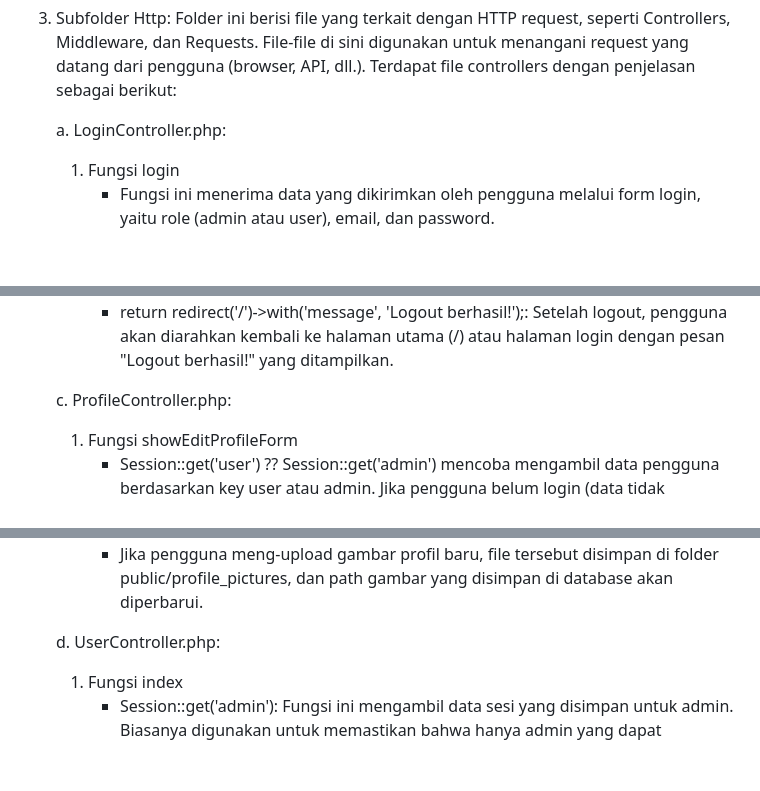
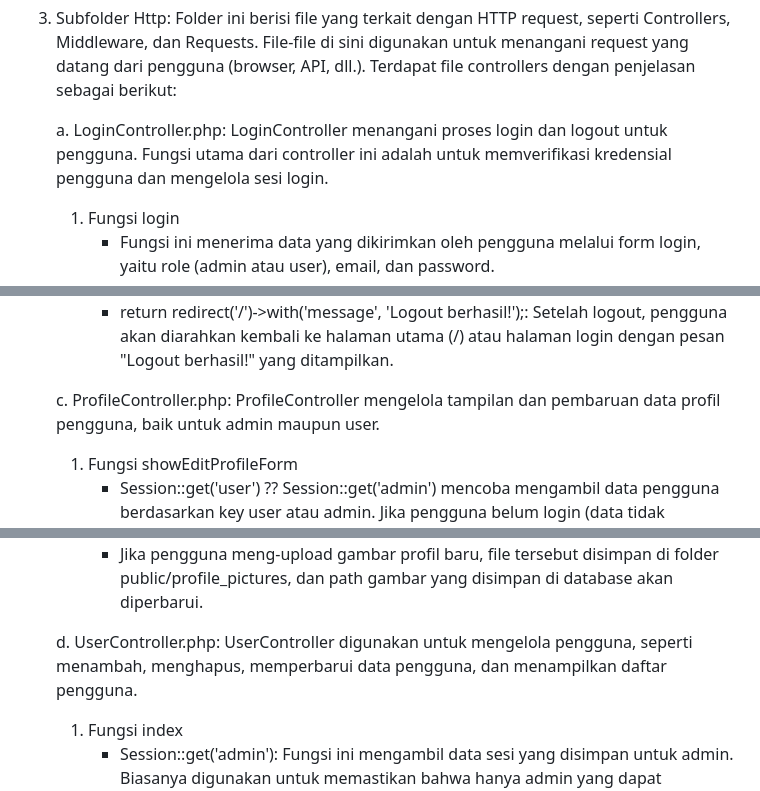
Before and after one commit to Mahardikashiddiq/Mini-Project-2-Kelompok-5, a Markdown page: README.md, 3 parts joined by grey strips. Drawn GitHub-style; blank space fills up the shorter version.

```diff
--- a/README.md
+++ b/README.md
@@ -4,7 +4,7 @@
 
 3. Subfolder Http: Folder ini berisi file yang terkait dengan HTTP request, seperti Controllers, Middleware, dan Requests. File-file di sini digunakan untuk menangani request yang datang dari pengguna (browser, API, dll.). Terdapat file controllers dengan penjelasan sebagai berikut:
 
-   a. LoginController.php:
+   a. LoginController.php: LoginController menangani proses login dan logout untuk pengguna. Fungsi utama dari controller ini adalah untuk memverifikasi kredensial pengguna dan mengelola sesi login.
       1) Fungsi login
          - Fungsi ini menerima data yang dikirimkan oleh pengguna melalui form login, yaitu role (admin atau user), email, dan password.
          - Berdasarkan nilai role, menentukan tabel yang akan digunakan untuk mencari data pengguna di database. Jika role adalah 'admin', maka tabel yang digunakan adalah admin; jika role adalah 'user', maka tabel yang digunakan adalah user.
@@ -26,7 +26,7 @@
          - Session::forget('user');: Menghapus data pengguna dari session menggunakan forget(), yang berarti sesi pengguna akan dihapus dan mereka akan keluar dari aplikasi.
          - return redirect('/')->with('message', 'Logout berhasil!');: Setelah logout, pengguna akan diarahkan kembali ke halaman utama (/) atau halaman login dengan pesan "Logout berhasil!" yang ditampilkan.
 
-   c. ProfileController.php:
+   c. ProfileController.php: ProfileController mengelola tampilan dan pembaruan data profil pengguna, baik untuk admin maupun user.
       1) Fungsi showEditProfileForm
          - Session::get('user') ?? Session::get('admin') mencoba mengambil data pengguna berdasarkan key user atau admin. Jika pengguna belum login (data tidak ditemukan), maka pengguna akan diarahkan ke halaman login dengan return redirect()->route('login').
          - Berdasarkan role yang ada, kode ini akan mengambil data pengguna yang sesuai dari tabel Admin atau User menggunakan query where('email', $sessionUser['email']). Jika role adalah admin, maka data diambil dari model Admin, jika tidak dari model User.
@@ -41,7 +41,7 @@
          - if ($validator->fails()): Jika validasi gagal, fungsi ini mengembalikan response JSON dengan status false dan pesan "Validasi gagal" beserta rincian kesalahan validasi.
          - Jika pengguna meng-upload gambar profil baru, file tersebut disimpan di folder public/profile_pictures, dan path gambar yang disimpan di database akan diperbarui.
 
-   d. UserController.php:
+   d. UserController.php: UserController digunakan untuk mengelola pengguna, seperti menambah, menghapus, memperbarui data pengguna, dan menampilkan daftar pengguna.
       1) Fungsi index
          - Session::get('admin'): Fungsi ini mengambil data sesi yang disimpan untuk admin. Biasanya digunakan untuk memastikan bahwa hanya admin yang dapat mengakses daftar pengguna atau melakukan operasi tertentu.
          - $users = User::all();: Mengambil semua data pengguna (User) dari tabel users di database menggunakan model User.
```
